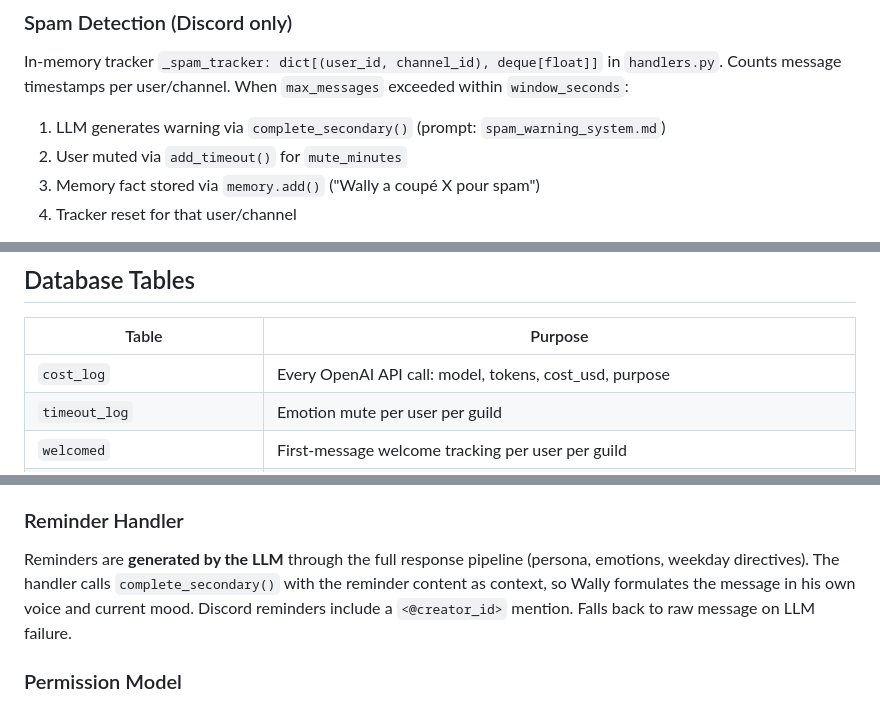
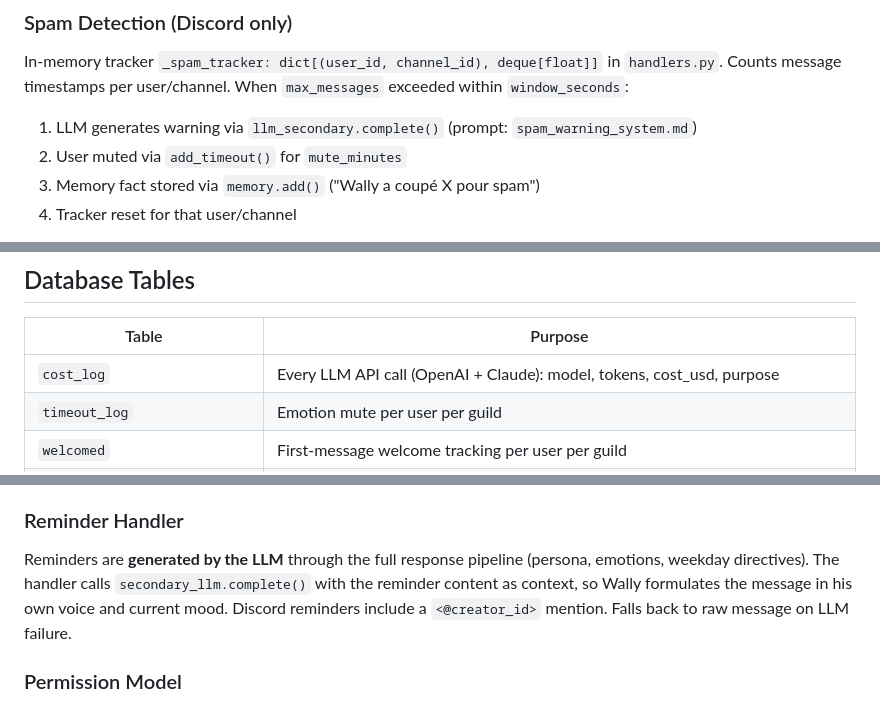
Before and after one commit to KingsRequin/Wally, a Markdown page: CLAUDE.md, 3 parts joined by grey strips. GitHub-like rendering.

```diff
--- a/CLAUDE.md
+++ b/CLAUDE.md
@@ -168,7 +180,7 @@ Each message from a muted user increases anger by `spam_anger_delta` (configurab
 ### Spam Detection (Discord only)
 In-memory tracker `_spam_tracker: dict[(user_id, channel_id), deque[float]]` in `handlers.py`.
 Counts message timestamps per user/channel. When `max_messages` exceeded within `window_seconds`:
-1. LLM generates warning via `complete_secondary()` (prompt: `spam_warning_system.md`)
+1. LLM generates warning via `llm_secondary.complete()` (prompt: `spam_warning_system.md`)
 2. User muted via `add_timeout()` for `mute_minutes`
 3. Memory fact stored via `memory.add()` ("Wally a coupé X pour spam")
 4. Tracker reset for that user/channel
@@ -266,7 +278,7 @@ Updated after every response, not in real-time during generation.
 
 | Table | Purpose |
 |---|---|
-| `cost_log` | Every OpenAI API call: model, tokens, cost_usd, purpose |
+| `cost_log` | Every LLM API call (OpenAI + Claude): model, tokens, cost_usd, purpose |
 | `timeout_log` | Emotion mute per user per guild |
 | `welcomed` | First-message welcome tracking per user per guild |
 | `trust_scores` | Long-term trust per user per platform |
@@ -383,7 +454,7 @@ Allows the LLM to create, cancel, and list scheduled tasks via tool calling.
 
 ### Reminder Handler
 Reminders are **generated by the LLM** through the full response pipeline (persona, emotions,
-weekday directives). The handler calls `complete_secondary()` with the reminder content as
+weekday directives). The handler calls `secondary_llm.complete()` with the reminder content as
 context, so Wally formulates the message in his own voice and current mood. Discord reminders
 include a `<@creator_id>` mention. Falls back to raw message on LLM failure.
 
```
Also changed, not shown: other parts of CLAUDE.md (+78 -7 lines).
